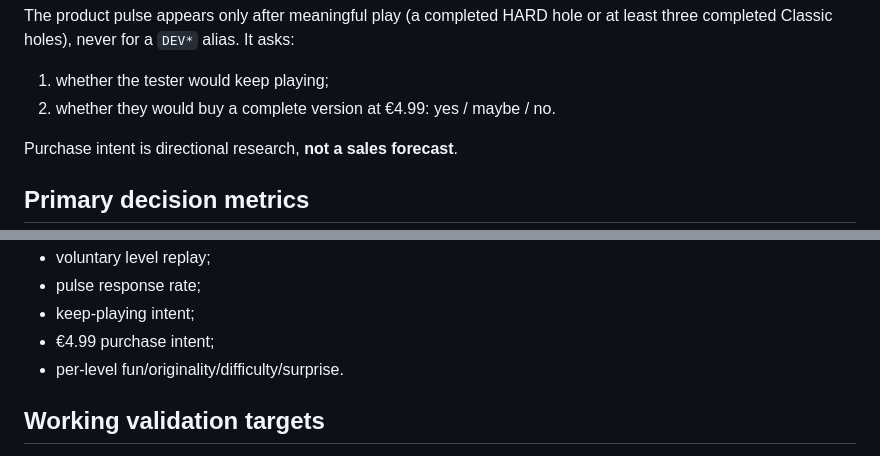
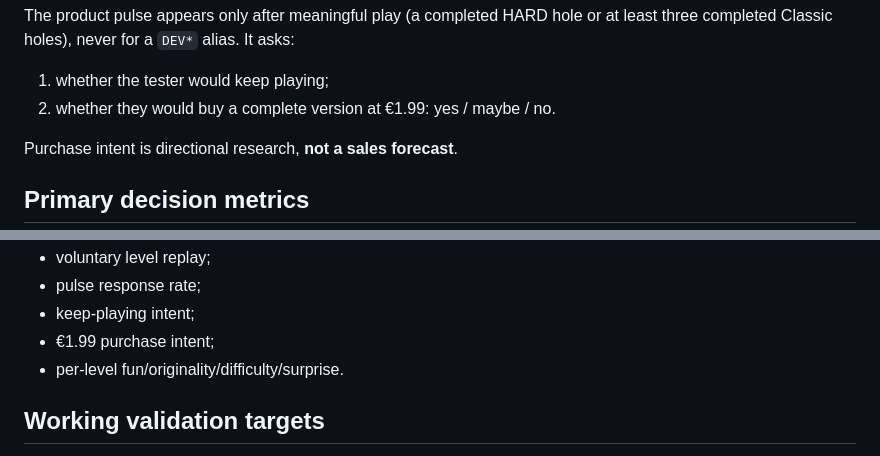
Before and after one commit to papimatcoding/hole-in-what, a Markdown page: docs/rc7-product-validation.md, 2 parts joined by grey strips. GitHub-like rendering.

Commit message:
Document RC7 1.99 price hypothesis

```diff
--- a/docs/rc7-product-validation.md
+++ b/docs/rc7-product-validation.md
@@ -36,7 +36,7 @@ Existing `beta_attempts`, `beta_runs`, `beta_shots` and level feedback remain th
 The product pulse appears only after meaningful play (a completed HARD hole or at least three completed Classic holes), never for a `DEV*` alias. It asks:
 
 1. whether the tester would keep playing;
-2. whether they would buy a complete version at €4.99: yes / maybe / no.
+2. whether they would buy a complete version at €1.99: yes / maybe / no.
 
 Purchase intent is directional research, **not a sales forecast**.
 
@@ -54,7 +54,7 @@ The report tracks:
 - voluntary level replay;
 - pulse response rate;
 - keep-playing intent;
-- €4.99 purchase intent;
+- €1.99 purchase intent;
 - per-level fun/originality/difficulty/surprise.
 
 ## Working validation targets
```
